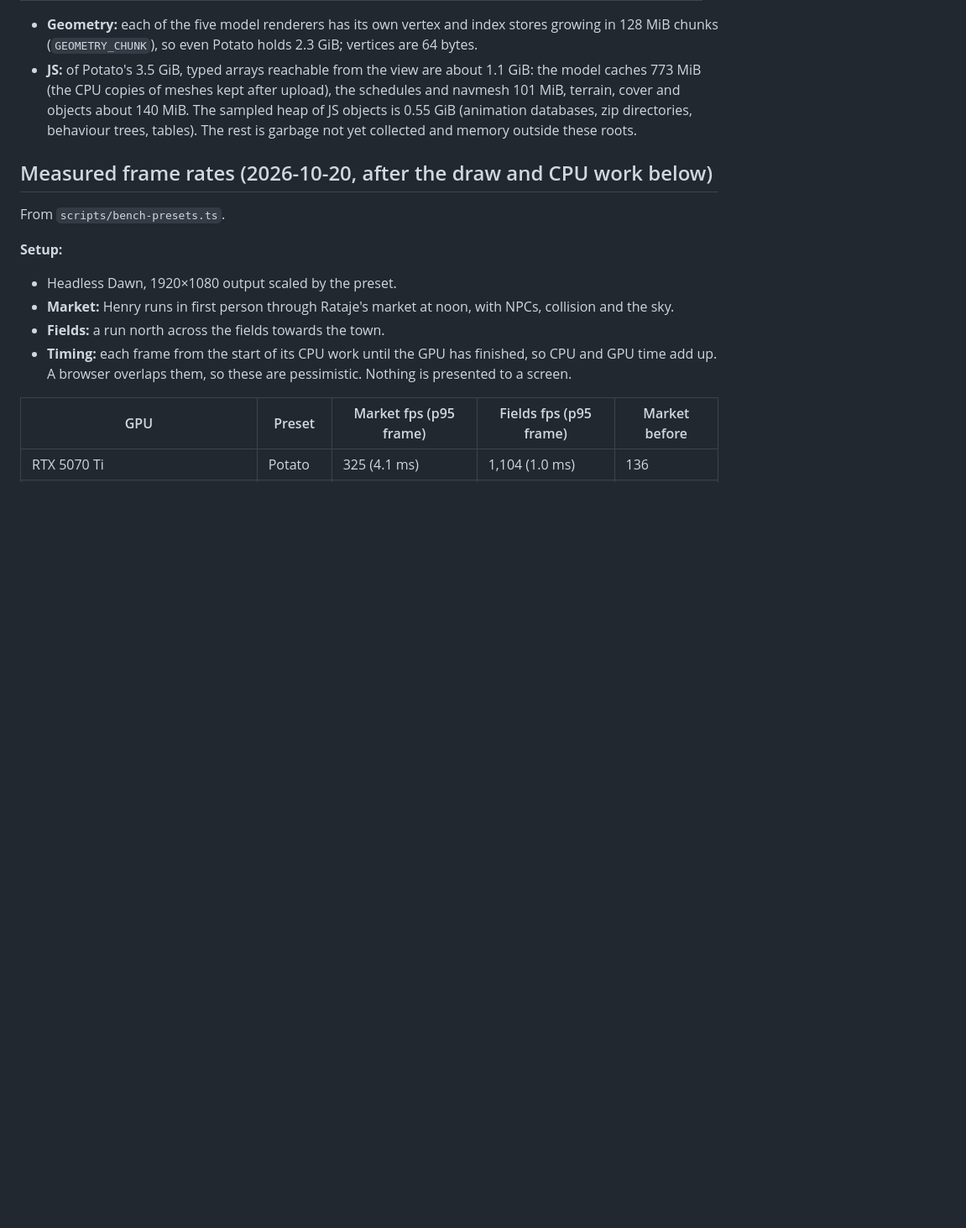
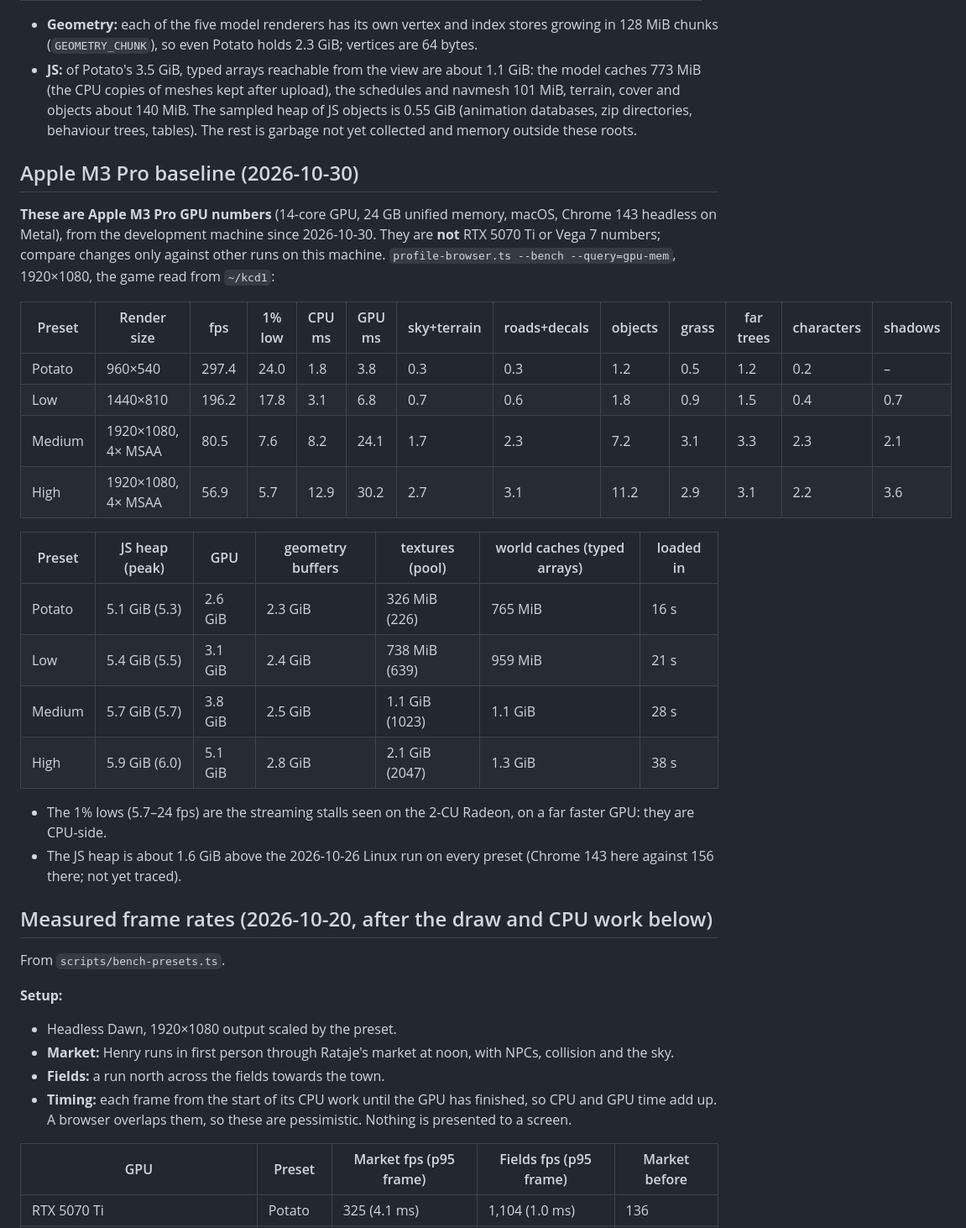
Before and after one commit to JMPN2712/openkcd, a Markdown page: docs/PERFORMANCE.md, the part around the change. Shown at 84% size. GitHub-like rendering; blank space fills up the shorter version.

Commit message:
Performance: Apple M3 Pro baseline (benchmark, memory) and its compatibility row
Co-Authored-By: Claude Opus 5.5 <noreply@anthropic.com>

```diff
--- a/docs/PERFORMANCE.md
+++ b/docs/PERFORMANCE.md
@@ -109,6 +109,33 @@ normal maps on Low, water). Not yet traced.
   objects about 140 MiB. The sampled heap of JS objects is 0.55 GiB
   (animation databases, zip directories, behaviour trees, tables). The rest
   is garbage not yet collected and memory outside these roots.
+
+## Apple M3 Pro baseline (2026-10-30)
+
+**These are Apple M3 Pro GPU numbers** (14-core GPU, 24 GB unified memory,
+macOS, Chrome 143 headless on Metal), from the development machine since
+2026-10-30. They are **not** RTX 5070 Ti or Vega 7 numbers; compare changes
+only against other runs on this machine. `profile-browser.ts --bench
+--query=gpu-mem`, 1920×1080, the game read from `~/kcd1`:
+
+| Preset | Render size | fps | 1% low | CPU ms | GPU ms | sky+terrain | roads+decals | objects | grass | far trees | characters | shadows |
+|---|---|---|---|---|---|---|---|---|---|---|---|---|
+| Potato | 960×540 | 297.4 | 24.0 | 1.8 | 3.8 | 0.3 | 0.3 | 1.2 | 0.5 | 1.2 | 0.2 | – |
+| Low | 1440×810 | 196.2 | 17.8 | 3.1 | 6.8 | 0.7 | 0.6 | 1.8 | 0.9 | 1.5 | 0.4 | 0.7 |
+| Medium | 1920×1080, 4× MSAA | 80.5 | 7.6 | 8.2 | 24.1 | 1.7 | 2.3 | 7.2 | 3.1 | 3.3 | 2.3 | 2.1 |
+| High | 1920×1080, 4× MSAA | 56.9 | 5.7 | 12.9 | 30.2 | 2.7 | 3.1 | 11.2 | 2.9 | 3.1 | 2.2 | 3.6 |
+
+| Preset | JS heap (peak) | GPU | geometry buffers | textures (pool) | world caches (typed arrays) | loaded in |
+|---|---|---|---|---|---|---|
+| Potato | 5.1 GiB (5.3) | 2.6 GiB | 2.3 GiB | 326 MiB (226) | 765 MiB | 16 s |
+| Low | 5.4 GiB (5.5) | 3.1 GiB | 2.4 GiB | 738 MiB (639) | 959 MiB | 21 s |
+| Medium | 5.7 GiB (5.7) | 3.8 GiB | 2.5 GiB | 1.1 GiB (1023) | 1.1 GiB | 28 s |
+| High | 5.9 GiB (6.0) | 5.1 GiB | 2.8 GiB | 2.1 GiB (2047) | 1.3 GiB | 38 s |
+
+- The 1% lows (5.7–24 fps) are the streaming stalls seen on the 2-CU Radeon,
+  on a far faster GPU: they are CPU-side.
+- The JS heap is about 1.6 GiB above the 2026-10-26 Linux run on every
+  preset (Chrome 143 here against 156 there; not yet traced).
 
 ## Measured frame rates (2026-10-20, after the draw and CPU work below)
 
```
Also changed, not shown: docs/COMPATIBILITY.md (+1 -1 lines).
